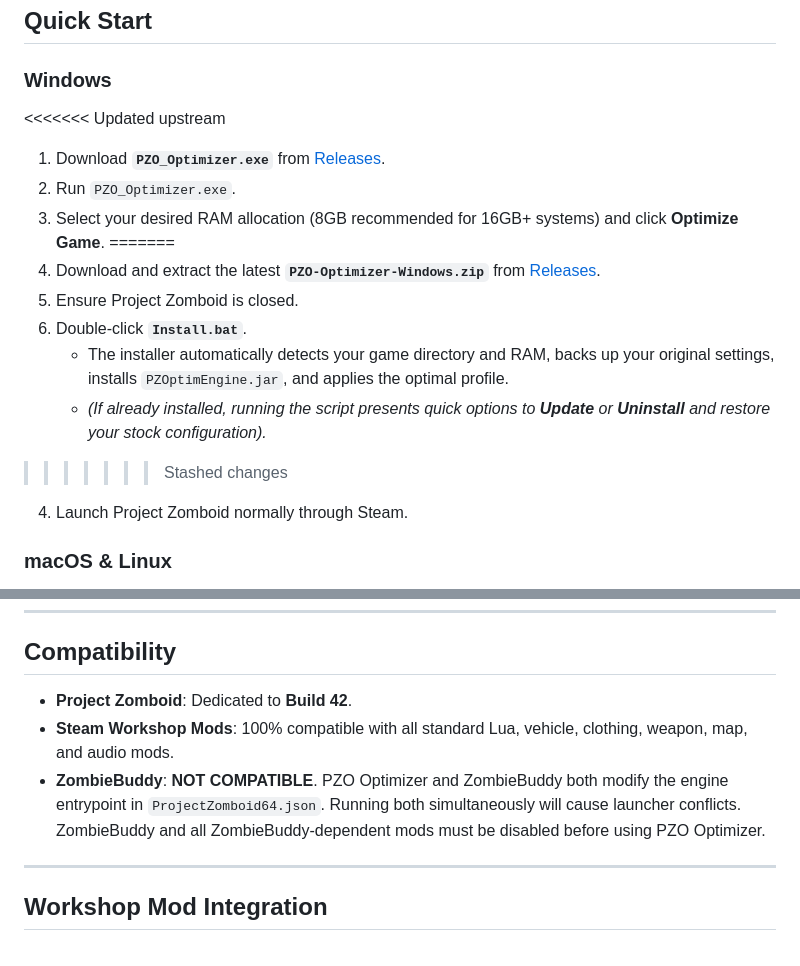
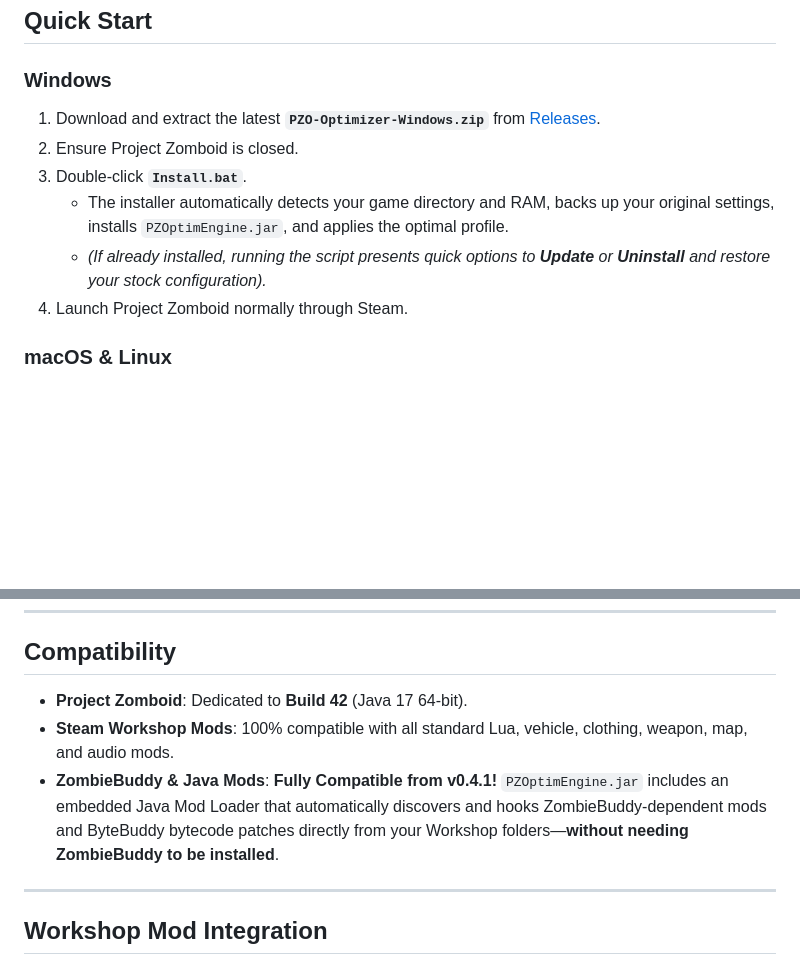
Before and after one commit to prop11/PZO-Launcher, a Markdown page: README.md, 2 parts joined by grey strips. GitHub-like rendering; blank space fills up the shorter version.

Commit message:
Update compatibility section for v0.4.1 ZombieBuddy support

```diff
--- a/README.md
+++ b/README.md
@@ -18,17 +18,11 @@ A lightweight, zero-dependency engine wrapper and configuration optimizer engine
 ## Quick Start
 
 ### Windows
-<<<<<<< Updated upstream
-1. Download **`PZO_Optimizer.exe`** from [Releases](https://github.com/prop11/PZO-Launcher/releases).
-2. Run `PZO_Optimizer.exe`.
-3. Select your desired RAM allocation (8GB recommended for 16GB+ systems) and click **Optimize Game**.
-=======
 1. Download and extract the latest **`PZO-Optimizer-Windows.zip`** from [Releases](https://github.com/prop11/PZO-Launcher/releases).
 2. Ensure Project Zomboid is closed.
 3. Double-click **`Install.bat`**.
    - The installer automatically detects your game directory and RAM, backs up your original settings, installs `PZOptimEngine.jar`, and applies the optimal profile.
    - *(If already installed, running the script presents quick options to **Update** or **Uninstall** and restore your stock configuration).*
->>>>>>> Stashed changes
 4. Launch Project Zomboid normally through Steam.
 
 ### macOS & Linux
@@ -43,9 +37,9 @@ A lightweight, zero-dependency engine wrapper and configuration optimizer engine
 ---
 
 ## Compatibility
-- **Project Zomboid**: Dedicated to **Build 42**.
+- **Project Zomboid**: Dedicated to **Build 42** (Java 17 64-bit).
 - **Steam Workshop Mods**: 100% compatible with all standard Lua, vehicle, clothing, weapon, map, and audio mods.
-- **ZombieBuddy**: **NOT COMPATIBLE**. PZO Optimizer and ZombieBuddy both modify the engine entrypoint in `ProjectZomboid64.json`. Running both simultaneously will cause launcher conflicts. ZombieBuddy and all ZombieBuddy-dependent mods must be disabled before using PZO Optimizer.
+- **ZombieBuddy & Java Mods**: **Fully Compatible from v0.4.1!** `PZOptimEngine.jar` includes an embedded Java Mod Loader that automatically discovers and hooks ZombieBuddy-dependent mods and ByteBuddy bytecode patches directly from your Workshop folders—**without needing ZombieBuddy to be installed**.
 
 ---
 
```
